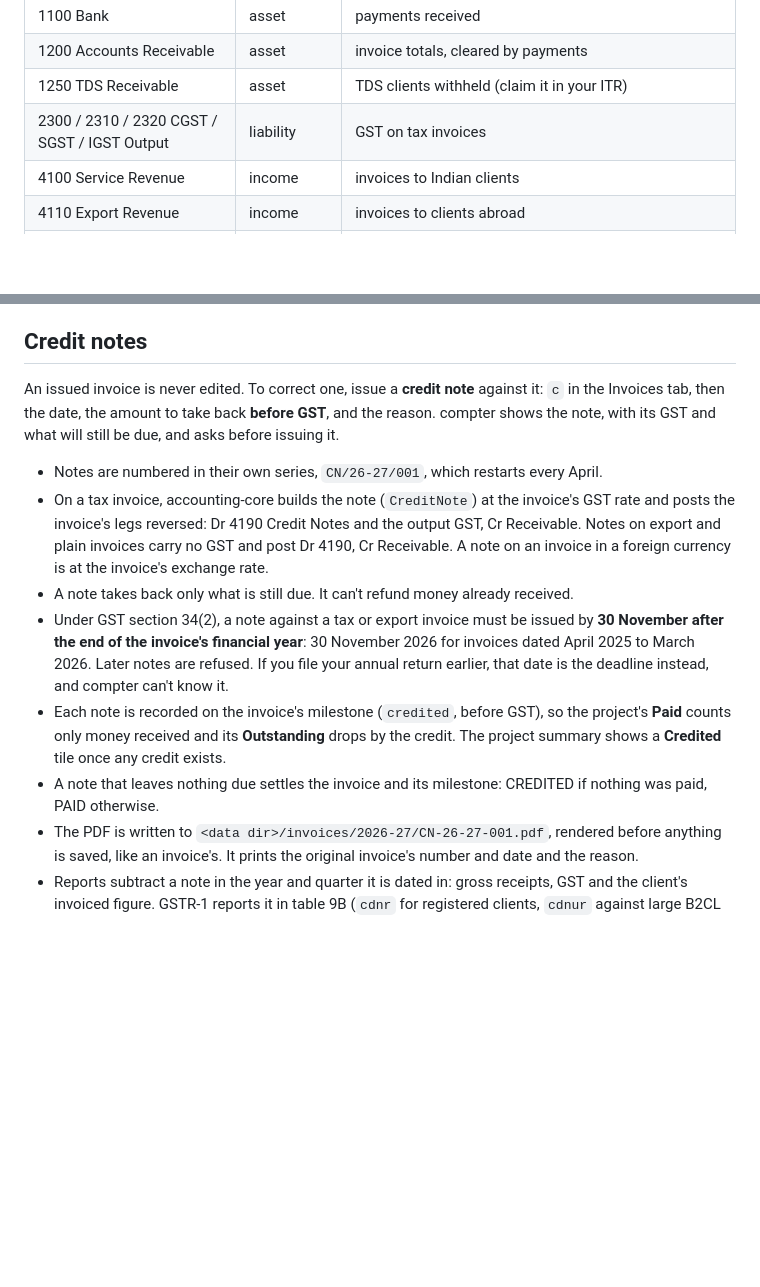
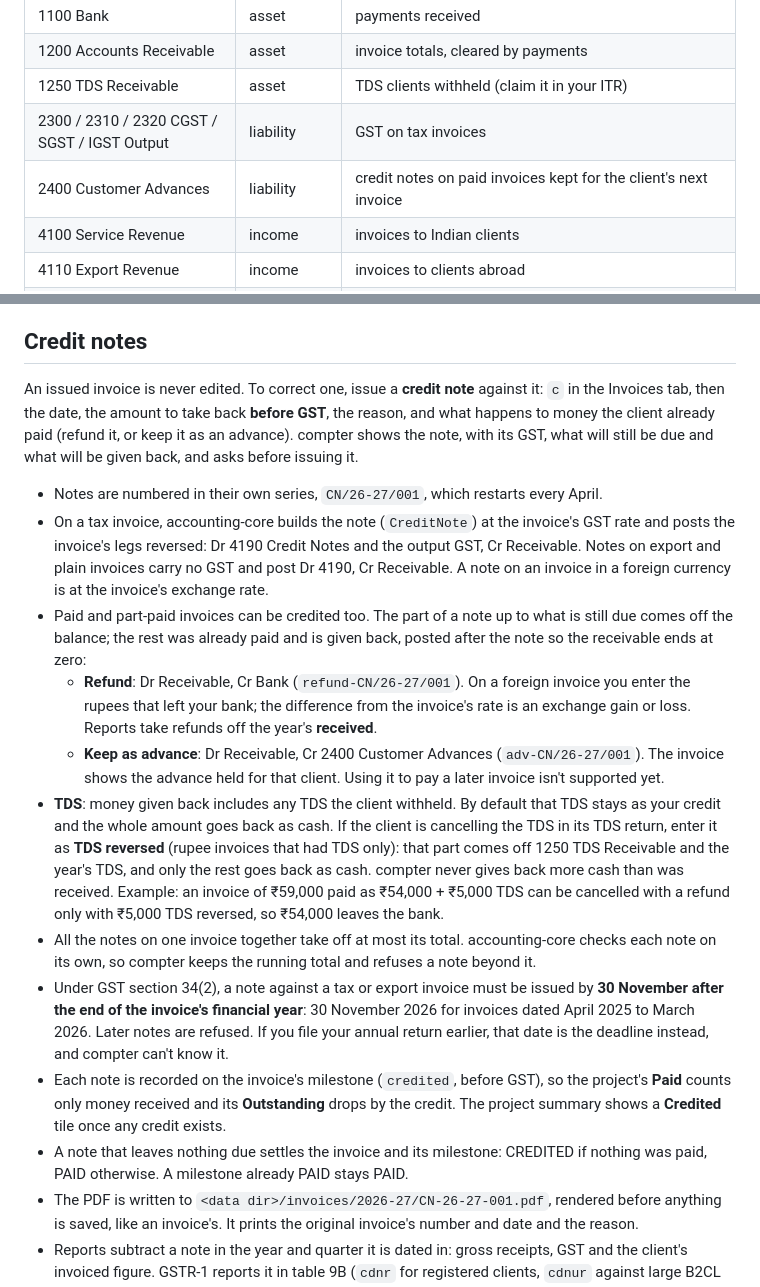
Before and after one commit to harisr92/accounting-tui, a Markdown page: README.md, 2 parts joined by grey strips. GitHub-like rendering; blank space fills up the shorter version.

Commit message:
Document credit notes on paid invoices
Co-Authored-By: Claude Opus 5.5 <noreply@anthropic.com>

```diff
--- a/README.md
+++ b/README.md
@@ -179,6 +179,7 @@ The financial year is the Indian April–March year (`FY 2026-27`).
 | 1200 Accounts Receivable | asset | invoice totals, cleared by payments |
 | 1250 TDS Receivable | asset | TDS clients withheld (claim it in your ITR) |
 | 2300 / 2310 / 2320 CGST / SGST / IGST Output | liability | GST on tax invoices |
+| 2400 Customer Advances | liability | credit notes on paid invoices kept for the client's next invoice |
 | 4100 Service Revenue | income | invoices to Indian clients |
 | 4110 Export Revenue | income | invoices to clients abroad |
 | 4190 Credit Notes | income (contra) | value taken back by credit notes |
@@ -189,14 +190,18 @@ The financial year is the Indian April–March year (`FY 2026-27`).
 
 ## Credit notes
 
-An issued invoice is never edited. To correct one, issue a **credit note** against it: `c` in the Invoices tab, then the date, the amount to take back **before GST**, and the reason. compter shows the note, with its GST and what will still be due, and asks before issuing it.
+An issued invoice is never edited. To correct one, issue a **credit note** against it: `c` in the Invoices tab, then the date, the amount to take back **before GST**, the reason, and what happens to money the client already paid (refund it, or keep it as an advance). compter shows the note, with its GST, what will still be due and what will be given back, and asks before issuing it.
 
 - Notes are numbered in their own series, `CN/26-27/001`, which restarts every April.
 - On a tax invoice, accounting-core builds the note (`CreditNote`) at the invoice's GST rate and posts the invoice's legs reversed: Dr 4190 Credit Notes and the output GST, Cr Receivable. Notes on export and plain invoices carry no GST and post Dr 4190, Cr Receivable. A note on an invoice in a foreign currency is at the invoice's exchange rate.
-- A note takes back only what is still due. It can't refund money already received.
+- Paid and part-paid invoices can be credited too. The part of a note up to what is still due comes off the balance; the rest was already paid and is given back, posted after the note so the receivable ends at zero:
+  - **Refund**: Dr Receivable, Cr Bank (`refund-CN/26-27/001`). On a foreign invoice you enter the rupees that left your bank; the difference from the invoice's rate is an exchange gain or loss. Reports take refunds off the year's **received**.
+  - **Keep as advance**: Dr Receivable, Cr 2400 Customer Advances (`adv-CN/26-27/001`). The invoice shows the advance held for that client. Using it to pay a later invoice isn't supported yet.
+- **TDS**: money given back includes any TDS the client withheld. By default that TDS stays as your credit and the whole amount goes back as cash. If the client is cancelling the TDS in its TDS return, enter it as **TDS reversed** (rupee invoices that had TDS only): that part comes off 1250 TDS Receivable and the year's TDS, and only the rest goes back as cash. compter never gives back more cash than was received. Example: an invoice of ₹59,000 paid as ₹54,000 + ₹5,000 TDS can be cancelled with a refund only with ₹5,000 TDS reversed, so ₹54,000 leaves the bank.
+- All the notes on one invoice together take off at most its total. accounting-core checks each note on its own, so compter keeps the running total and refuses a note beyond it.
 - Under GST section 34(2), a note against a tax or export invoice must be issued by **30 November after the end of the invoice's financial year**: 30 November 2026 for invoices dated April 2025 to March 2026. Later notes are refused. If you file your annual return earlier, that date is the deadline instead, and compter can't know it.
 - Each note is recorded on the invoice's milestone (`credited`, before GST), so the project's **Paid** counts only money received and its **Outstanding** drops by the credit. The project summary shows a **Credited** tile once any credit exists.
-- A note that leaves nothing due settles the invoice and its milestone: CREDITED if nothing was paid, PAID otherwise.
+- A note that leaves nothing due settles the invoice and its milestone: CREDITED if nothing was paid, PAID otherwise. A milestone already PAID stays PAID.
 - The PDF is written to `<data dir>/invoices/2026-27/CN-26-27-001.pdf`, rendered before anything is saved, like an invoice's. It prints the original invoice's number and date and the reason.
 - Reports subtract a note in the year and quarter it is dated in: gross receipts, GST and the client's invoiced figure. GSTR-1 reports it in table 9B (`cdnr` for registered clients, `cdnur` against large B2CL invoices, `cdnur`/`EXPWOP` for exports) and in table 13.
 
```
Also changed, not shown: CLAUDE.md (+2 -2 lines).
